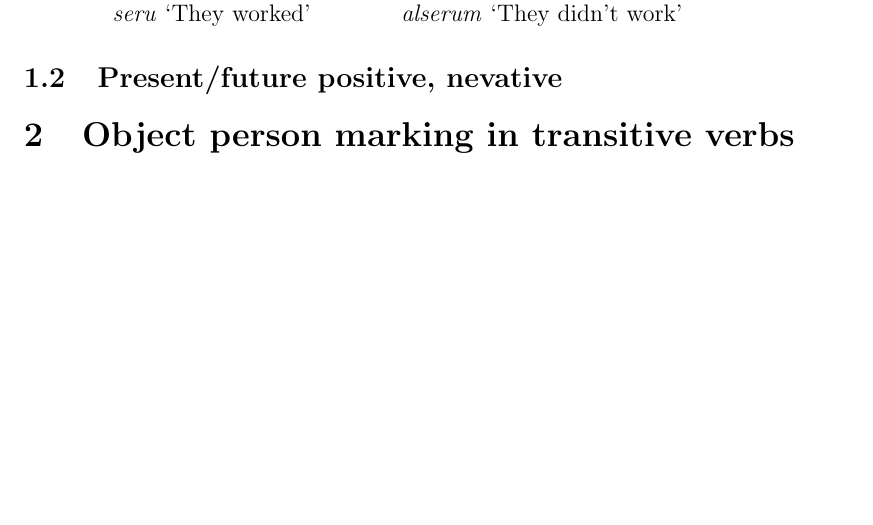
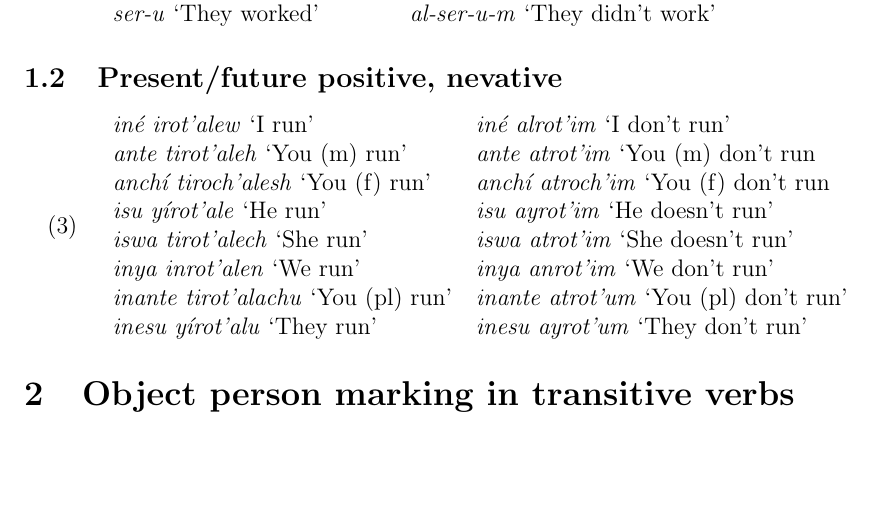
Before and after one commit to watheuer/field_methods, a LaTeX problem sheet (hw6/hw6.tex): part of the page, cut so that both start at the same text. The pictures show the PDF file hw6/hw6.pdf that the author committed with the source.

Commit message:
Add present/future positive, negative data

```diff
--- a/hw6/hw6.tex
+++ b/hw6/hw6.tex
@@ -71,6 +71,20 @@ Grading rubric: Is your segmentation of words into morphemes sensible and consis
 \iffalse
 *Present/future tense in positive and negative.* Please describe the person marking in intransitive verbs in the present/future tense in the positive and negative. I think we only have these forms for merot' 'to run', collected on 2/16 (irot'alew 'I run', alrot'im 'I don't run'). These forms are surprising and quite challenging.
 \fi
+
+\begin{exe}
+  \ex\label{ex:pres:run}
+  \begin{tabular}{ll}
+    \orth{inE irot'alew} `I run' & \orth{inE alrot'im} `I don't run' \\
+    \orth{ante tirot'aleh} `You (m) run' & \orth{ante atrot'im} `You (m) don't run \\
+    \orth{anchI tiroch'alesh} `You (f) run' & \orth{anchI atroch'im} `You (f) don't run \\
+    \orth{isu yIrot'ale} `He run' & \orth{isu ayrot'im} `He doesn't run' \\
+    \orth{iswa tirot'alech} `She run' & \orth{iswa atrot'im} `She doesn't run' \\
+    \orth{inya inrot'alen} `We run' & \orth{inya anrot'im} `We don't run' \\
+    \orth{inante tirot'alachu} `You (pl) run' & \orth{inante atrot'um} `You (pl) don't run' \\
+    \orth{inesu yIrot'alu} `They run' & \orth{inesu ayrot'um} `They don't run' \\
+  \end{tabular}
+\end{exe}
 
 \section{Object person marking in transitive verbs}
 \iffalse
```
Also changed, not shown: hw6/hw6.pdf, hw6/hw6.tex (20 more changed lines).
